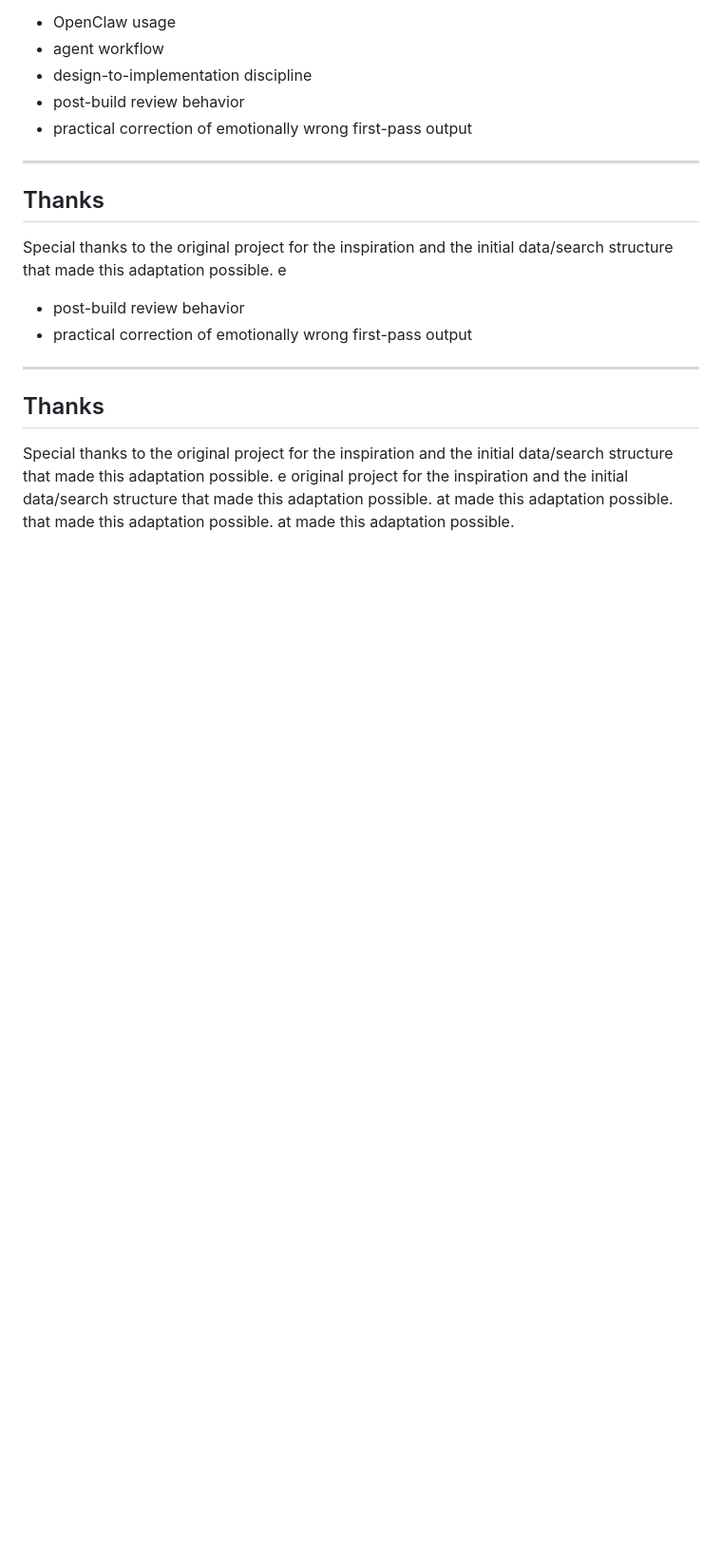
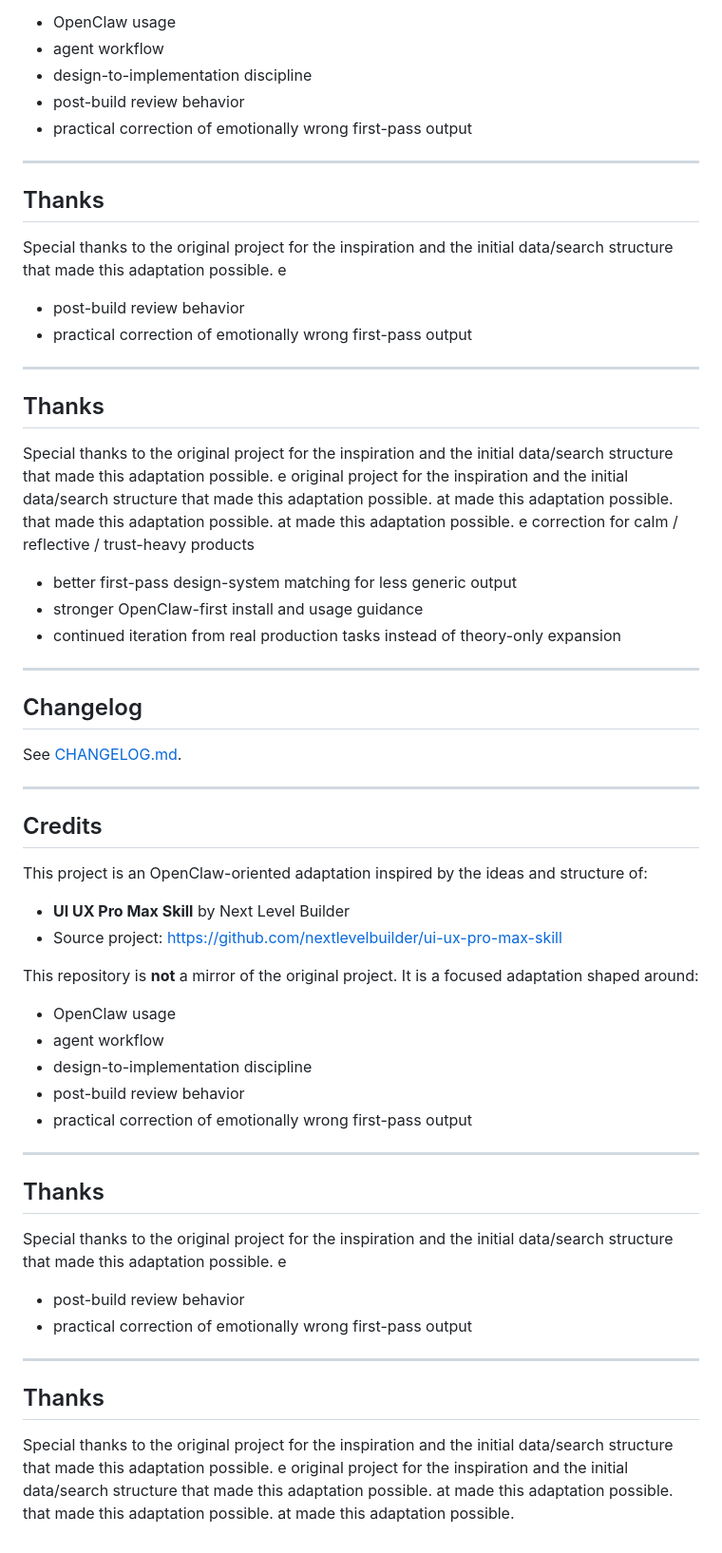
Before and after one commit to AiraEliteAgent/ui-craft-pro, a Markdown page: README.md, the part around one of its changes. Shown at 95% size. Rendered like a GitHub page; blank space fills up the shorter version.

Commit message:
Upgrade README documentation architecture

```diff
--- a/README.md
+++ b/README.md
@@ -430,3 +461,48 @@ e original project for the inspiration and the initial data/search structure tha
 at made this adaptation possible.
  that made this adaptation possible.
 at made this adaptation possible.
+e correction for calm / reflective / trust-heavy products
+- better first-pass design-system matching for less generic output
+- stronger OpenClaw-first install and usage guidance
+- continued iteration from real production tasks instead of theory-only expansion
+
+---
+
+## Changelog
+
+See [CHANGELOG.md](CHANGELOG.md).
+
+---
+
+## Credits
+
+This project is an OpenClaw-oriented adaptation inspired by the ideas and structure of:
+- **UI UX Pro Max Skill** by Next Level Builder
+- Source project: <https://github.com/nextlevelbuilder/ui-ux-pro-max-skill>
+
+This repository is **not** a mirror of the original project.
+It is a focused adaptation shaped around:
+- OpenClaw usage
+- agent workflow
+- design-to-implementation discipline
+- post-build review behavior
+- practical correction of emotionally wrong first-pass output
+
+---
+
+## Thanks
+
+Special thanks to the original project for the inspiration and the initial data/search structure that made this adaptation possible.
+e
+- post-build review behavior
+- practical correction of emotionally wrong first-pass output
+
+---
+
+## Thanks
+
+Special thanks to the original project for the inspiration and the initial data/search structure that made this adaptation possible.
+e original project for the inspiration and the initial data/search structure that made this adaptation possible.
+at made this adaptation possible.
+ that made this adaptation possible.
+at made this adaptation possible.
```
Also changed, not shown: other parts of README.md (+31 -0 lines), CHANGELOG.md (+19 -0 lines).
